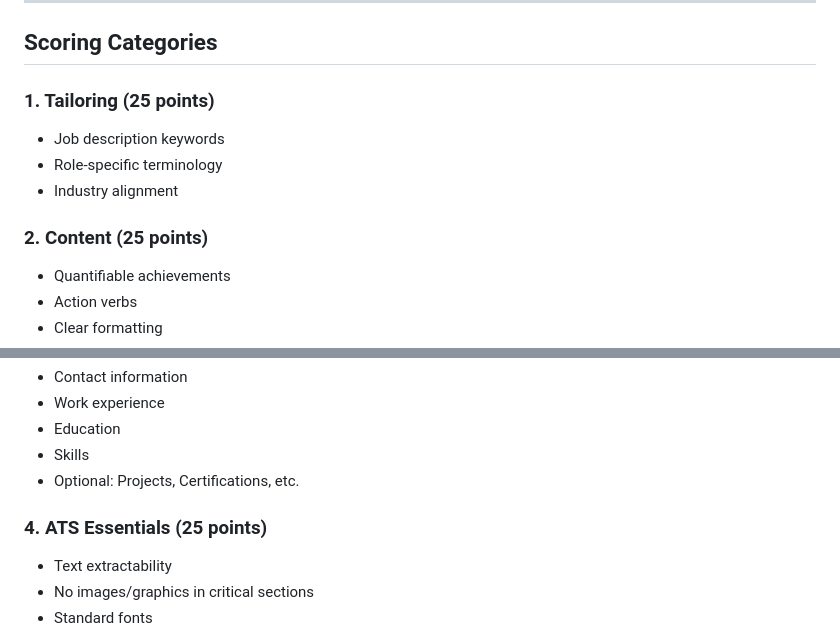
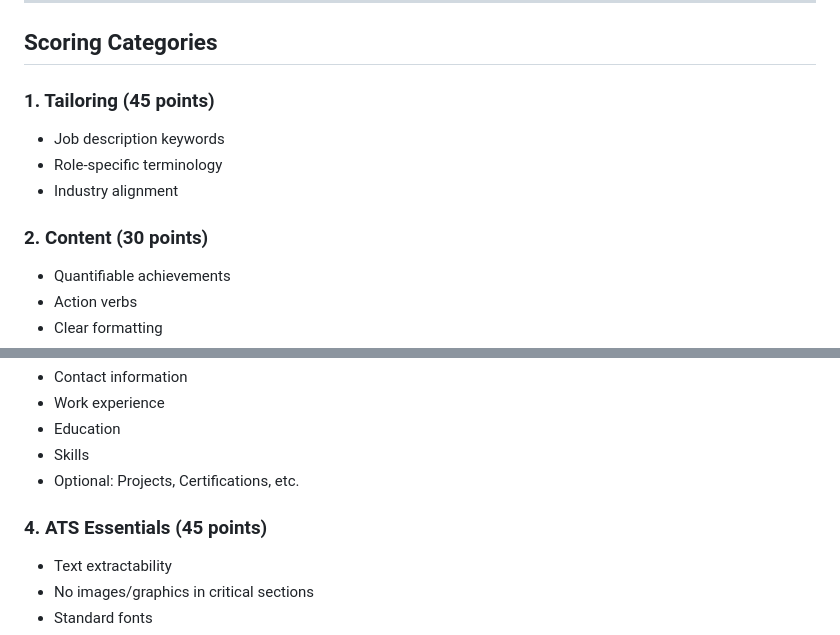
Before and after one commit to Sonic-12/ATS-Resume-Scanner, a Markdown page: README.md, 2 parts joined by grey strips. Drawn GitHub-style.

```diff
--- a/README.md
+++ b/README.md
@@ -110,12 +110,12 @@ The frontend will be available at http://127.0.0.1:5500
 
 ##  Scoring Categories
 
-### 1. Tailoring (25 points)
+### 1. Tailoring (45 points)
 - Job description keywords
 - Role-specific terminology
 - Industry alignment
 
-### 2. Content (25 points)
+### 2. Content (30 points)
 - Quantifiable achievements
 - Action verbs
 - Clear formatting
@@ -128,7 +128,7 @@ The frontend will be available at http://127.0.0.1:5500
 - Skills
 - Optional: Projects, Certifications, etc.
 
-### 4. ATS Essentials (25 points)
+### 4. ATS Essentials (45 points)
 - Text extractability
 - No images/graphics in critical sections
 - Standard fonts
```
